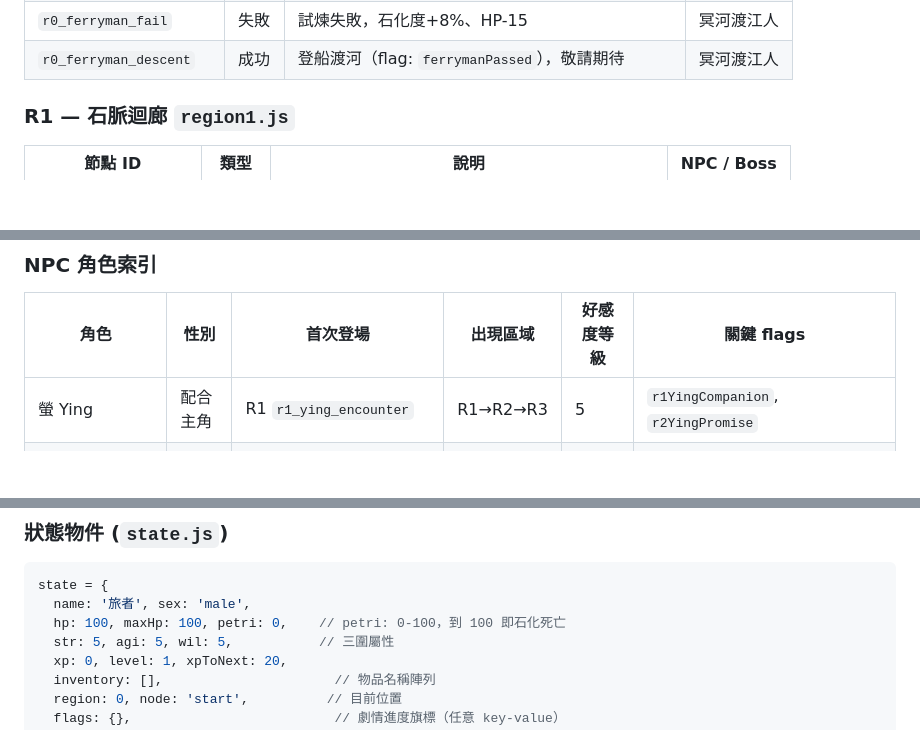
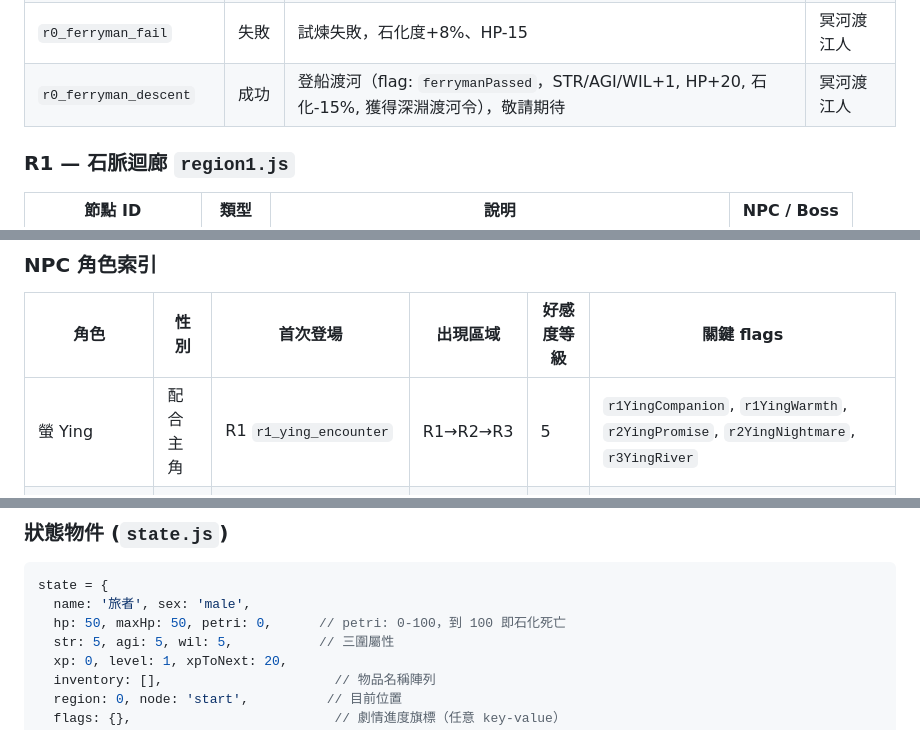
Before and after one commit to kunanli/text-echo-game, a Markdown page: CLAUDE.md, 3 parts joined by grey strips. GitHub-like rendering; blank space fills up the shorter version.

````diff
--- a/CLAUDE.md
+++ b/CLAUDE.md
@@ -120,7 +125,7 @@ R0 祭獻坑 → R1 石脈迴廊 → R2 大採石場 → R3 河城渡口 → 4
 | `r0_ferryman_lore` | 對話 | 渡江人講述冥河與石化瘟疫起源 | 冥河渡江人 |
 | `r0_ferryman_challenge` | 檢定 | WIL DC10 試煉「深淵的凝視」 | 冥河渡江人 |
 | `r0_ferryman_fail` | 失敗 | 試煉失敗，石化度+8%、HP-15 | 冥河渡江人 |
-| `r0_ferryman_descent` | 成功 | 登船渡河（flag: `ferrymanPassed`），敬請期待 | 冥河渡江人 |
+| `r0_ferryman_descent` | 成功 | 登船渡河（flag: `ferrymanPassed`，STR/AGI/WIL+1, HP+20, 石化-15%, 獲得深淵渡河令），敬請期待 | 冥河渡江人 |
 
 ### R1 — 石脈迴廊 `region1.js`
 
@@ -223,7 +231,7 @@ R0 祭獻坑 → R1 石脈迴廊 → R2 大採石場 → R3 河城渡口 → 4
 
 | 角色 | 性別 | 首次登場 | 出現區域 | 好感度等級 | 關鍵 flags |
 |------|------|---------|---------|-----------|-----------|
-| 螢 Ying | 配合主角 | R1 `r1_ying_encounter` | R1→R2→R3 | 5 | `r1YingCompanion`, `r2YingPromise` |
+| 螢 Ying | 配合主角 | R1 `r1_ying_encounter` | R1→R2→R3 | 5 | `r1YingCompanion`, `r1YingWarmth`, `r2YingPromise`, `r2YingNightmare`, `r3YingRiver` |
 | 老周 Old Zhou | 男 | R1 `r1_survivor` | R1→R3 | 3 | `r1SurvivorMet`, `r3ZhouMet` |
 | 灰鶴 Grey Crane | **女** | R1 `r1_wanderer` | R1→R2→R3 | 5 | `r1WandererMet`, `r2CraneMet`, `r3CraneTestimony` |
 | 鐵霜 Iron Frost | 女 | R2 `r2_camp_chief` | R2 | 3 | `r2CampVisited`, `r2BossSpared`, `r2ReunionSeen` |
@@ -356,7 +364,7 @@ if (state.flags.r3PlagueProof)    score += 3;  // 瘟疫起源證據（關鍵）
 ```javascript
 state = {
   name: '旅者', sex: 'male',
-  hp: 100, maxHp: 100, petri: 0,    // petri: 0-100，到 100 即石化死亡
+  hp: 50, maxHp: 50, petri: 0,      // petri: 0-100，到 100 即石化死亡
   str: 5, agi: 5, wil: 5,           // 三圍屬性
   xp: 0, level: 1, xpToNext: 20,
   inventory: [],                      // 物品名稱陣列
````
Also changed, not shown: other parts of CLAUDE.md (+13 -5 lines).
